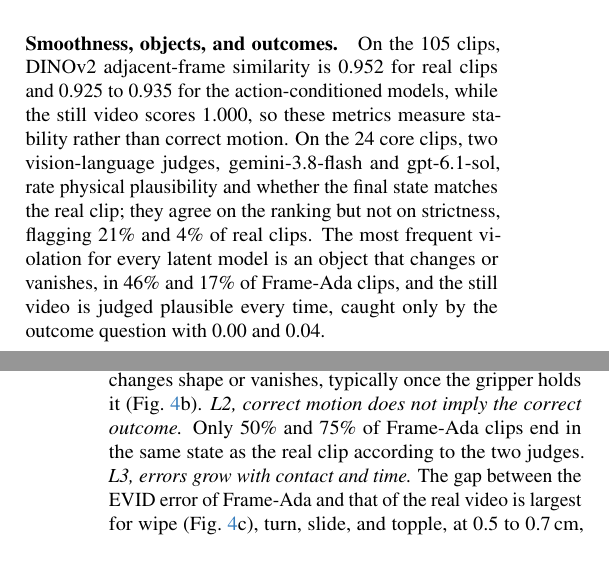
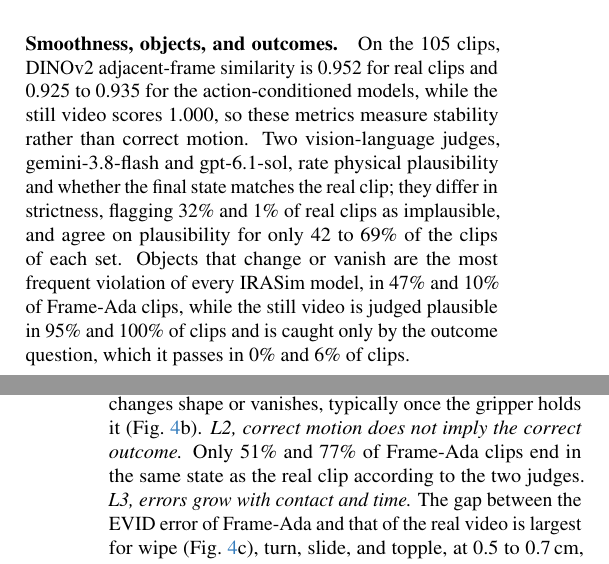
Before and after one commit to hoangducanh1865/PI, a LaTeX paper (video_eval/paper/main.tex, which reads video_eval/paper/sec/6_results.tex, video_eval/paper/sec/7_analysis.tex): two parts of the columns of pages 6 and 7 of 9, joined at a grey line, cut so that both start at the same text. Compiled offline with pdfLaTeX.

Commit message:
docs(video_eval): judges and frame strips on the 105-clip videos
The two vision-language judges now score the same 105 clips and videos as every other metric; the strips come from those videos, and the caption no longer claims that EVID catches one object failure but not the other.

```diff
--- a/video_eval/paper/sec/6_results.tex
+++ b/video_eval/paper/sec/6_results.tex
@@ -155,8 +155,8 @@ On the clip ``move the toy and put it in the vessel'' it even replaces the Widow
 
 \paragraph{Smoothness, objects, and outcomes.}
 On the 105 clips, DINOv2 adjacent-frame similarity is 0.952 for real clips and 0.925 to 0.935 for the action-conditioned models, while the still video scores 1.000, so these metrics measure stability rather than correct motion.
-On the 24 core clips, two vision-language judges, gemini-3.8-flash and gpt-6.1-sol, rate physical plausibility and whether the final state matches the real clip; they agree on the ranking but not on strictness, flagging 21\% and 4\% of real clips.
-The most frequent violation for every latent model is an object that changes or vanishes, in 46\% and 17\% of Frame-Ada clips, and the still video is judged plausible every time, caught only by the outcome question with 0.00 and 0.04.
+Two vision-language judges, gemini-3.8-flash and gpt-6.1-sol, rate physical plausibility and whether the final state matches the real clip; they differ in strictness, flagging 32\% and 1\% of real clips as implausible, and agree on plausibility for only 42 to 69\% of the clips of each set.
+Objects that change or vanish are the most frequent violation of every IRASim model, in 47\% and 10\% of Frame-Ada clips, while the still video is judged plausible in 95\% and 100\% of clips and is caught only by the outcome question, which it passes in 0\% and 6\% of clips.
 
 \paragraph{Best-of-$N$ selection.}
 For each of the 24 core clips we generate six Frame-Ada videos and keep the one with the lowest EVID error.
--- a/video_eval/paper/sec/7_analysis.tex
+++ b/video_eval/paper/sec/7_analysis.tex
@@ -14,7 +14,7 @@ Temporal consistency is close to the real videos, its two seeds do not differ si
 \textit{L1, objects do not keep their identity.}
 The most frequent violation found by the judges is an object that changes shape or vanishes, typically once the gripper holds it (\cref{fig:strips}b).
 \textit{L2, correct motion does not imply the correct outcome.}
-Only 50\% and 75\% of Frame-Ada clips end in the same state as the real clip according to the two judges.
+Only 51\% and 77\% of Frame-Ada clips end in the same state as the real clip according to the two judges.
 \textit{L3, errors grow with contact and time.}
 The gap between the EVID error of Frame-Ada and that of the real video is largest for wipe (\cref{fig:strips}c), turn, slide, and topple, at 0.5 to 0.7\,cm, and close to zero for open, flip, and fold.
 \textit{L4, short clips of one embodiment.}
```
Also changed, not shown: video_eval/paper/fig/strip_1183_0_0.jpg, video_eval/paper/fig/strip_13_0_0.jpg, video_eval/paper/fig/strip_6_0_32.jpg, video_eval/paper/sec/6_results.tex (10 more changed lines).
